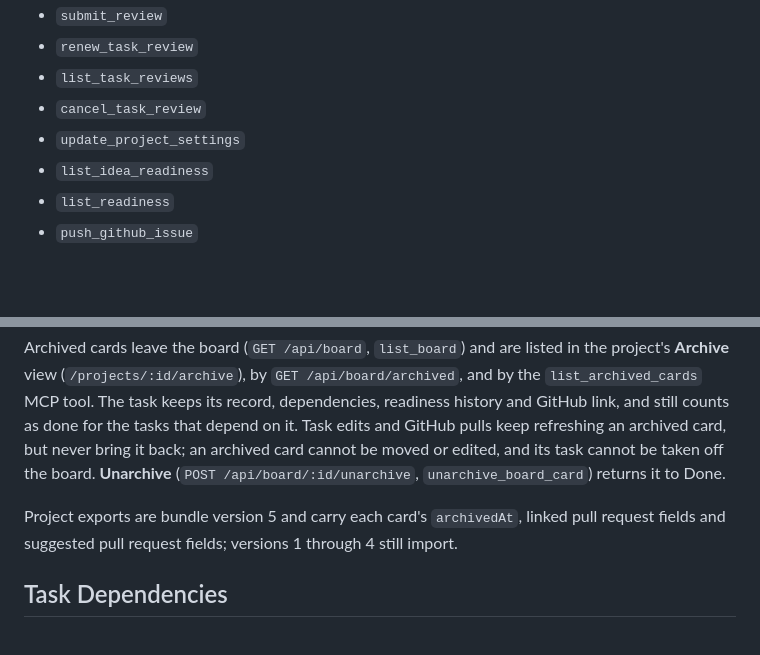
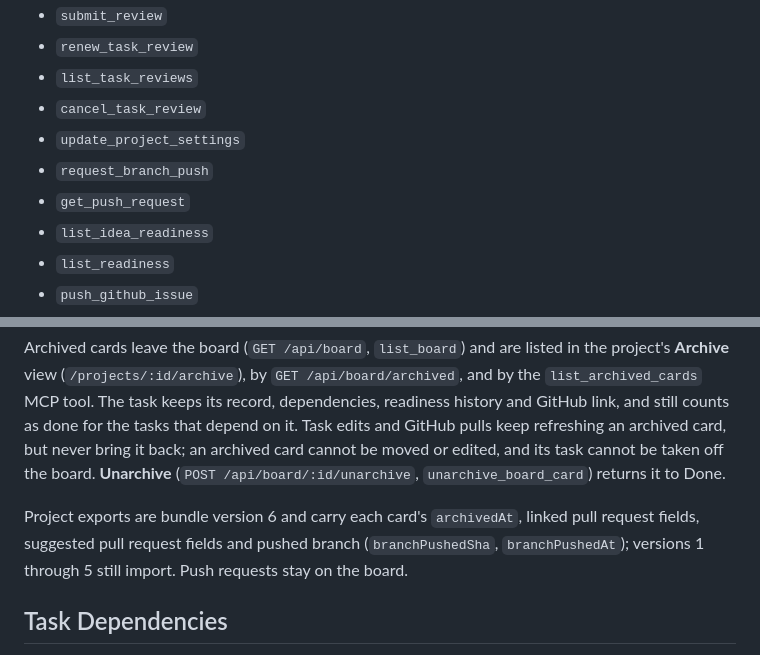
Before and after one commit to VibePod/vibepod-board, a Markdown page: README.md, 2 parts joined by grey strips. Drawn GitHub-style; blank space fills up the shorter version.

```diff
--- a/README.md
+++ b/README.md
@@ -214,6 +256,8 @@ Tools:
 - `list_task_reviews`
 - `cancel_task_review`
 - `update_project_settings`
+- `request_branch_push`
+- `get_push_request`
 - `list_idea_readiness`
 - `list_readiness`
 - `push_github_issue`
@@ -509,7 +555,7 @@ Cards in the **Done** column can be archived so the column does not grow forever
 
 Archived cards leave the board (`GET /api/board`, `list_board`) and are listed in the project's **Archive** view (`/projects/:id/archive`), by `GET /api/board/archived`, and by the `list_archived_cards` MCP tool. The task keeps its record, dependencies, readiness history and GitHub link, and still counts as done for the tasks that depend on it. Task edits and GitHub pulls keep refreshing an archived card, but never bring it back; an archived card cannot be moved or edited, and its task cannot be taken off the board. **Unarchive** (`POST /api/board/:id/unarchive`, `unarchive_board_card`) returns it to Done.
 
-Project exports are bundle version 5 and carry each card's `archivedAt`, linked pull request fields and suggested pull request fields; versions 1 through 4 still import.
+Project exports are bundle version 6 and carry each card's `archivedAt`, linked pull request fields, suggested pull request fields and pushed branch (`branchPushedSha`, `branchPushedAt`); versions 1 through 5 still import. Push requests stay on the board.
 
 ## Task Dependencies
 
```
Also changed, not shown: other parts of README.md (+47 -3 lines).
